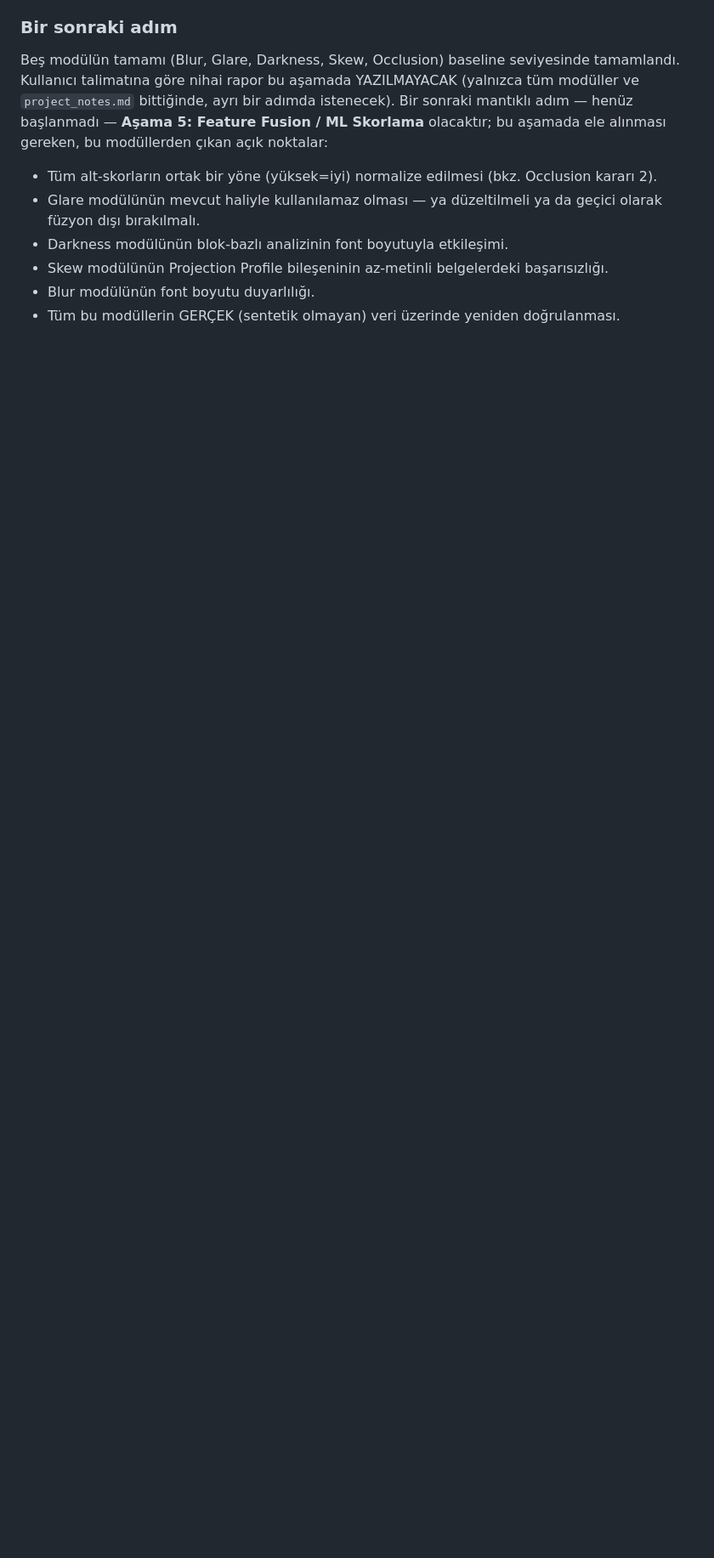
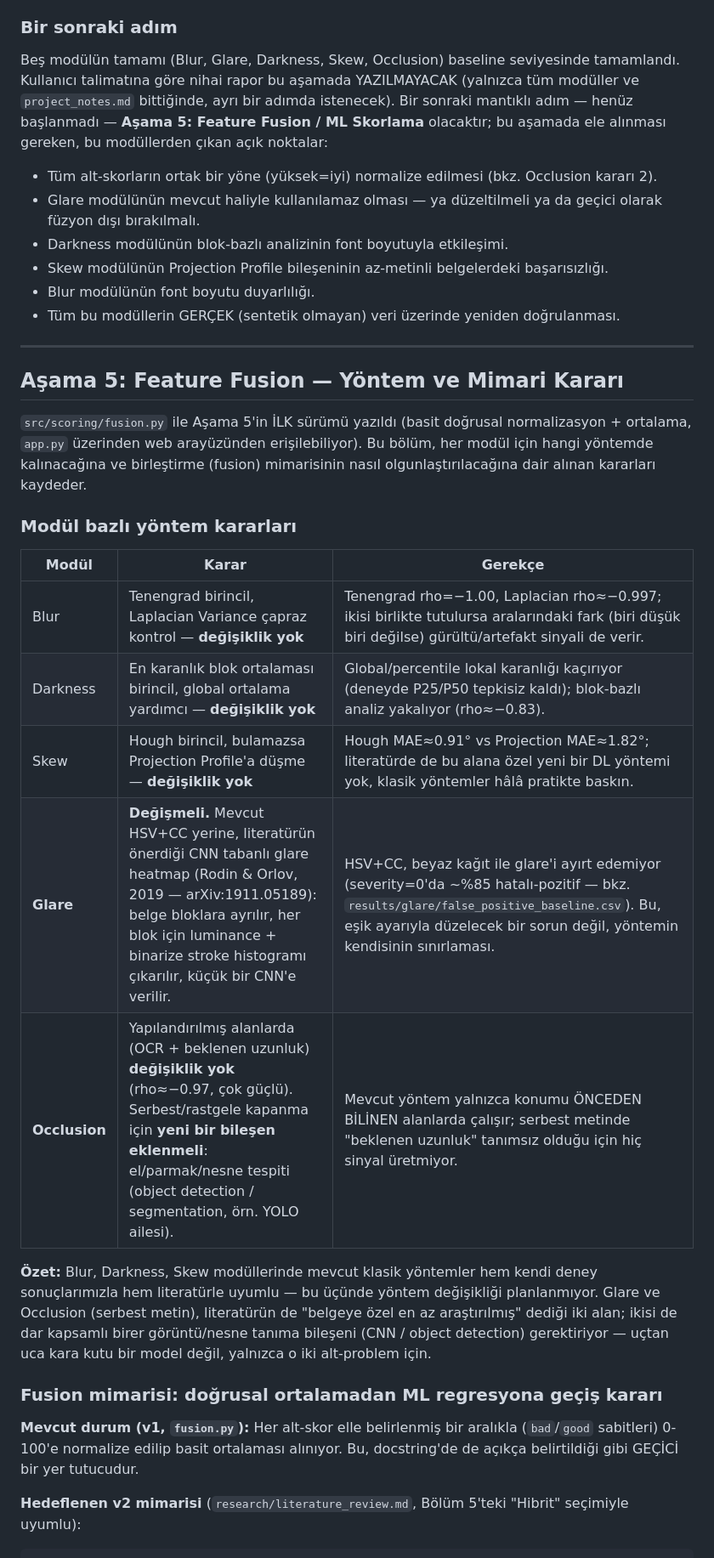
Before and after one commit to Aysenurkislioglu/document-quality-scoring, a Markdown page: project_notes.md, the part around one of its changes. Shown at 85% size. GitHub-like rendering; blank space fills up the shorter version.

```diff
--- a/project_notes.md
+++ b/project_notes.md
@@ -644,3 +644,38 @@ ele alınması gereken, bu modüllerden çıkan açık noktalar:
 - Skew modülünün Projection Profile bileşeninin az-metinli belgelerdeki başarısızlığı.
 - Blur modülünün font boyutu duyarlılığı.
 - Tüm bu modüllerin GERÇEK (sentetik olmayan) veri üzerinde yeniden doğrulanması.
+
+---
+
+## Aşama 5: Feature Fusion — Yöntem ve Mimari Kararı
+
+`src/scoring/fusion.py` ile Aşama 5'in İLK sürümü yazıldı (basit doğrusal normalizasyon +
+ortalama, `app.py` üzerinden web arayüzünden erişilebiliyor). Bu bölüm, her modül için
+hangi yöntemde kalınacağına ve birleştirme (fusion) mimarisinin nasıl olgunlaştırılacağına
+dair alınan kararları kaydeder.
+
+### Modül bazlı yöntem kararları
+
+| Modül | Karar | Gerekçe |
+|---|---|---|
+| Blur | Tenengrad birincil, Laplacian Variance çapraz kontrol — **değişiklik yok** | Tenengrad rho=−1.00, Laplacian rho≈−0.997; ikisi birlikte tutulursa aralarındaki fark (biri düşük biri değilse) gürültü/artefakt sinyali de verir. |
+| Darkness | En karanlık blok ortalaması birincil, global ortalama yardımcı — **değişiklik yok** | Global/percentile lokal karanlığı kaçırıyor (deneyde P25/P50 tepkisiz kaldı); blok-bazlı analiz yakalıyor (rho≈−0.83). |
+| Skew | Hough birincil, bulamazsa Projection Profile'a düşme — **değişiklik yok** | Hough MAE≈0.91° vs Projection MAE≈1.82°; literatürde de bu alana özel yeni bir DL yöntemi yok, klasik yöntemler hâlâ pratikte baskın. |
+| **Glare** | **Değişmeli.** Mevcut HSV+CC yerine, literatürün önerdiği CNN tabanlı glare heatmap (Rodin & Orlov, 2019 — arXiv:1911.05189): belge bloklara ayrılır, her blok için luminance + binarize stroke histogramı çıkarılır, küçük bir CNN'e verilir. | HSV+CC, beyaz kağıt ile glare'i ayırt edemiyor (severity=0'da ~%85 hatalı-pozitif — bkz. `results/glare/false_positive_baseline.csv`). Bu, eşik ayarıyla düzelecek bir sorun değil, yöntemin kendisinin sınırlaması. |
+| **Occlusion** | Yapılandırılmış alanlarda (OCR + beklenen uzunluk) **değişiklik yok** (rho≈−0.97, çok güçlü). Serbest/rastgele kapanma için **yeni bir bileşen eklenmeli**: el/parmak/nesne tespiti (object detection / segmentation, örn. YOLO ailesi). | Mevcut yöntem yalnızca konumu ÖNCEDEN BİLİNEN alanlarda çalışır; serbest metinde "beklenen uzunluk" tanımsız olduğu için hiç sinyal üretmiyor. |
+
+**Özet:** Blur, Darkness, Skew modüllerinde mevcut klasik yöntemler hem kendi deney
+sonuçlarımızla hem literatürle uyumlu — bu üçünde yöntem değişikliği planlanmıyor. Glare ve
+Occlusion (serbest metin), literatürün de "belgeye özel en az araştırılmış" dediği iki alan;
+ikisi de dar kapsamlı birer görüntü/nesne tanıma bileşeni (CNN / object detection)
+gerektiriyor — uçtan uca kara kutu bir model değil, yalnızca o iki alt-problem için.
+
+### Fusion mimarisi: doğrusal ortalamadan ML regresyona geçiş kararı
+
+**Mevcut durum (v1, `fusion.py`):** Her alt-skor elle belirlenmiş bir aralıkla (`bad`/`good`
+sabitleri) 0-100'e normalize edilip basit ortalaması alınıyor. Bu, docstring'de de açıkça
+belirtildiği gibi GEÇİCİ bir yer tutucudur.
+
+**Hedeflenen v2 mimarisi** (`research/literature_review.md`, Bölüm 5'teki "Hibrit" seçimiyle
+uyumlu):
+
```
Also changed, not shown: other parts of project_notes.md (+36 -0 lines).
